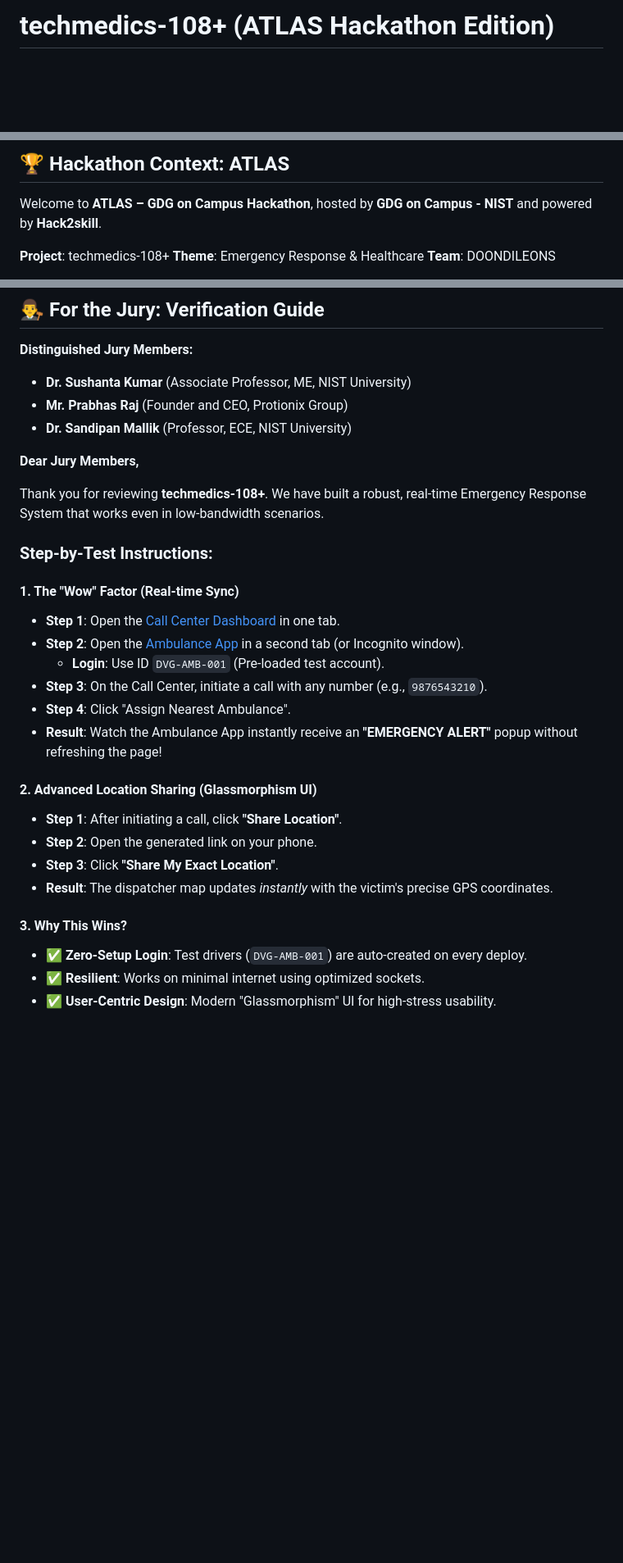
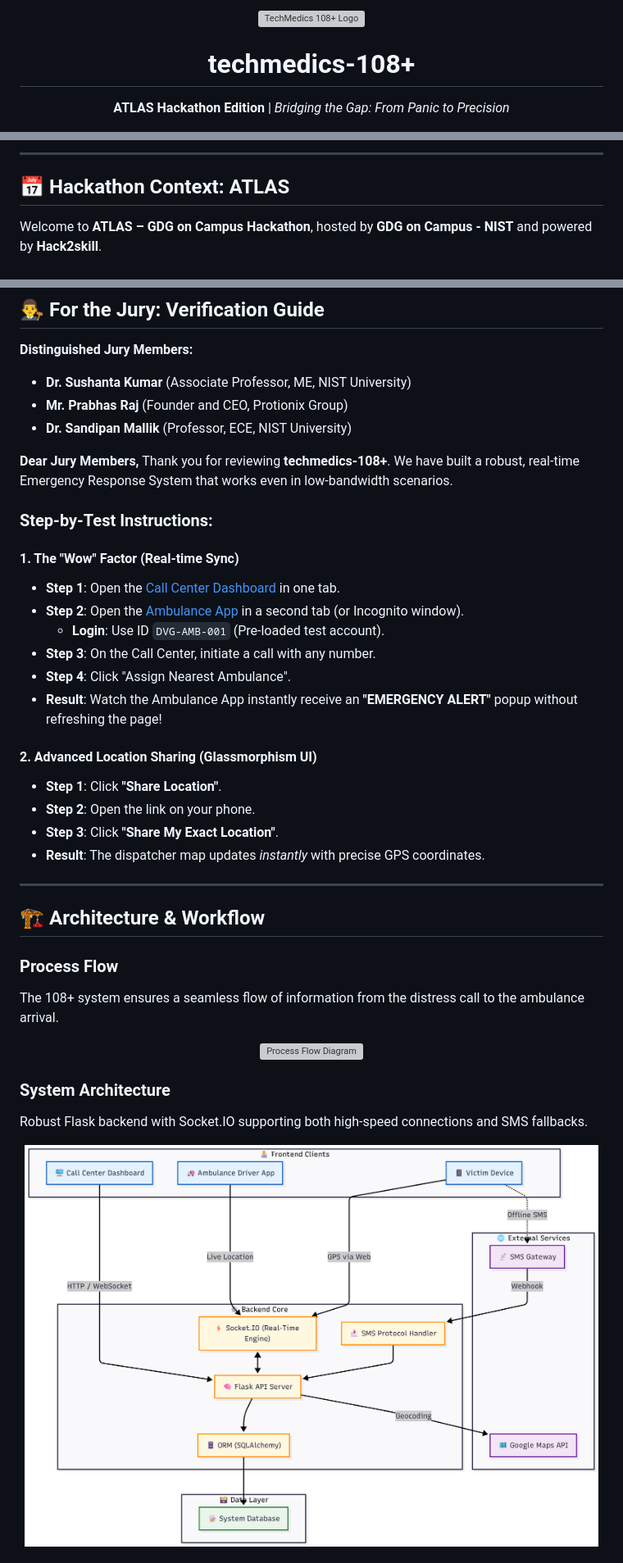
Before and after one commit to Suryareddy180/108plus, a Markdown page: README.md, 3 parts joined by grey strips. Shown at 82% size. GitHub-like rendering; blank space fills up the shorter version; grey boxes are pictures that could not be loaded.

```diff
--- a/README.md
+++ b/README.md
@@ -1,2 +1,5 @@
-# techmedics-108+ (ATLAS Hackathon Edition)
+<div align="center">
+  <img src="photos/teamlogo%20.jpeg" alt="TechMedics 108+ Logo" width="150" height="auto" />
+  <h1>techmedics-108+</h1>
+  <p><strong>ATLAS Hackathon Edition</strong> | <em>Bridging the Gap: From Panic to Precision</em></p>
 
@@ -5,8 +9,9 @@
 
-## 🏆 Hackathon Context: ATLAS
+---
+
+## 📅 Hackathon Context: ATLAS
 Welcome to **ATLAS – GDG on Campus Hackathon**, hosted by **GDG on Campus - NIST** and powered by **Hack2skill**.
 
-**Project**: techmedics-108+
 **Theme**: Emergency Response & Healthcare
 **Team**: DOONDILEONS
 
@@ -30,7 +39,6 @@ Welcome to **ATLAS – GDG on Campus Hackathon**, hosted by **GDG on Campus - NI
 *   **Dr. Sandipan Mallik** (Professor, ECE, NIST University)
 
 **Dear Jury Members,**
-
 Thank you for reviewing **techmedics-108+**. We have built a robust, real-time Emergency Response System that works even in low-bandwidth scenarios.
 
 ### Step-by-Test Instructions:
@@ -39,17 +47,29 @@ Thank you for reviewing **techmedics-108+**. We have built a robust, real-time E
 *   **Step 1**: Open the [Call Center Dashboard](https://techmedics-108.onrender.com/callcenter) in one tab.
 *   **Step 2**: Open the [Ambulance App](https://techmedics-108.onrender.com/api/ambulance/app) in a second tab (or Incognito window).
     *   **Login**: Use ID `DVG-AMB-001` (Pre-loaded test account).
-*   **Step 3**: On the Call Center, initiate a call with any number (e.g., `9876543210`).
+*   **Step 3**: On the Call Center, initiate a call with any number.
 *   **Step 4**: Click "Assign Nearest Ambulance".
 *   **Result**: Watch the Ambulance App instantly receive an **"EMERGENCY ALERT"** popup without refreshing the page!
 
 #### 2. Advanced Location Sharing (Glassmorphism UI)
-*   **Step 1**: After initiating a call, click **"Share Location"**.
-*   **Step 2**: Open the generated link on your phone.
+*   **Step 1**: Click **"Share Location"**.
+*   **Step 2**: Open the link on your phone.
 *   **Step 3**: Click **"Share My Exact Location"**.
-*   **Result**: The dispatcher map updates *instantly* with the victim's precise GPS coordinates.
+*   **Result**: The dispatcher map updates *instantly* with precise GPS coordinates.
 
-#### 3. Why This Wins?
-*   ✅ **Zero-Setup Login**: Test drivers (`DVG-AMB-001`) are auto-created on every deploy.
-*   ✅ **Resilient**: Works on minimal internet using optimized sockets.
-*   ✅ **User-Centric Design**: Modern "Glassmorphism" UI for high-stress usability.
+---
+
+## 🏗️ Architecture & Workflow
+
+### Process Flow
+The 108+ system ensures a seamless flow of information from the distress call to the ambulance arrival.
+<div align="center">
+  <img src="photos/flow%20digram.png" alt="Process Flow Diagram" width="700" />
+</div>
+
+### System Architecture
+Robust Flask backend with Socket.IO supporting both high-speed connections and SMS fallbacks.
+<div align="center">
+  <img src="photos/architecture.png" alt="System Architecture" width="700" />
+</div>
+
```
Also changed, not shown: other parts of README.md (+31 -33 lines).
